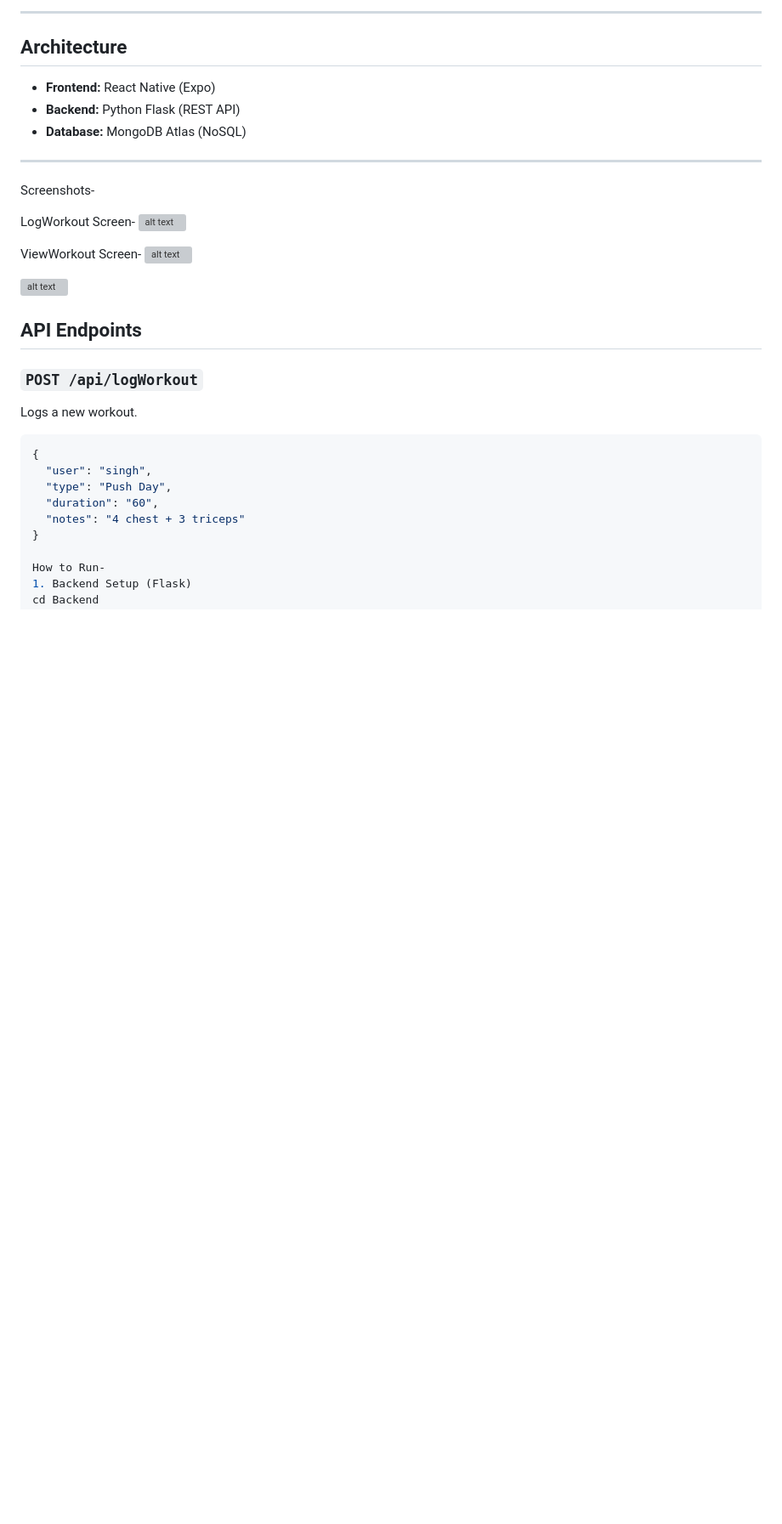
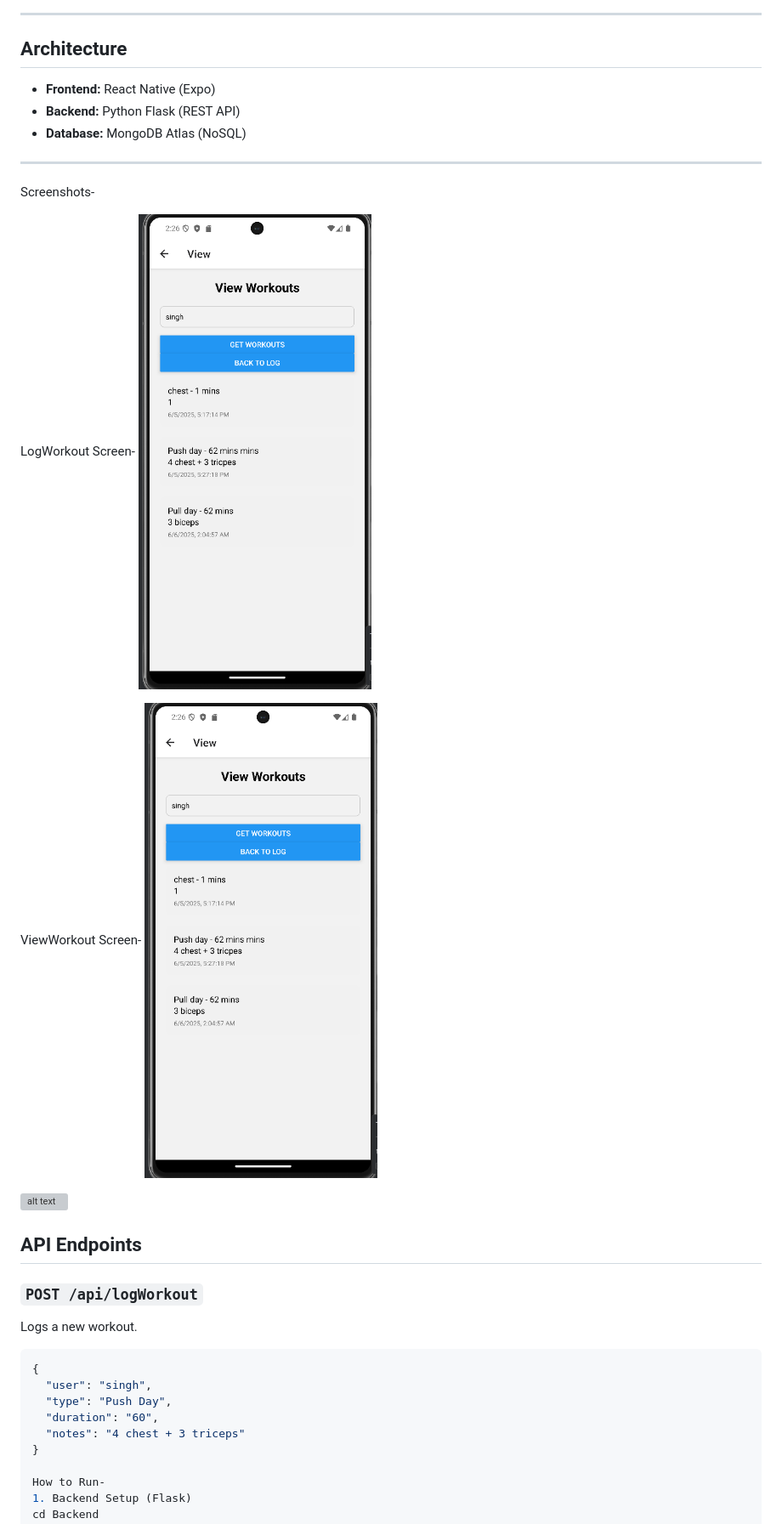
Before and after one commit to AnuragSingh183/INFO-670--React, a Markdown page: README.MD, the part around the change. Shown: that part at 85% size. Drawn GitHub-style; pictures changed too: image.png (added); blank space fills up the shorter version; grey boxes are pictures that could not be loaded.

```diff
--- a/README.MD
+++ b/README.MD
@@ -31,7 +31,7 @@ LogWorkout Screen-
 ![alt text](image.png)
 
 ViewWorkout Screen-
-![alt text](image-1.png)
+![alt text](image.png)
 
 ![alt text](image-2.png)
 
```
